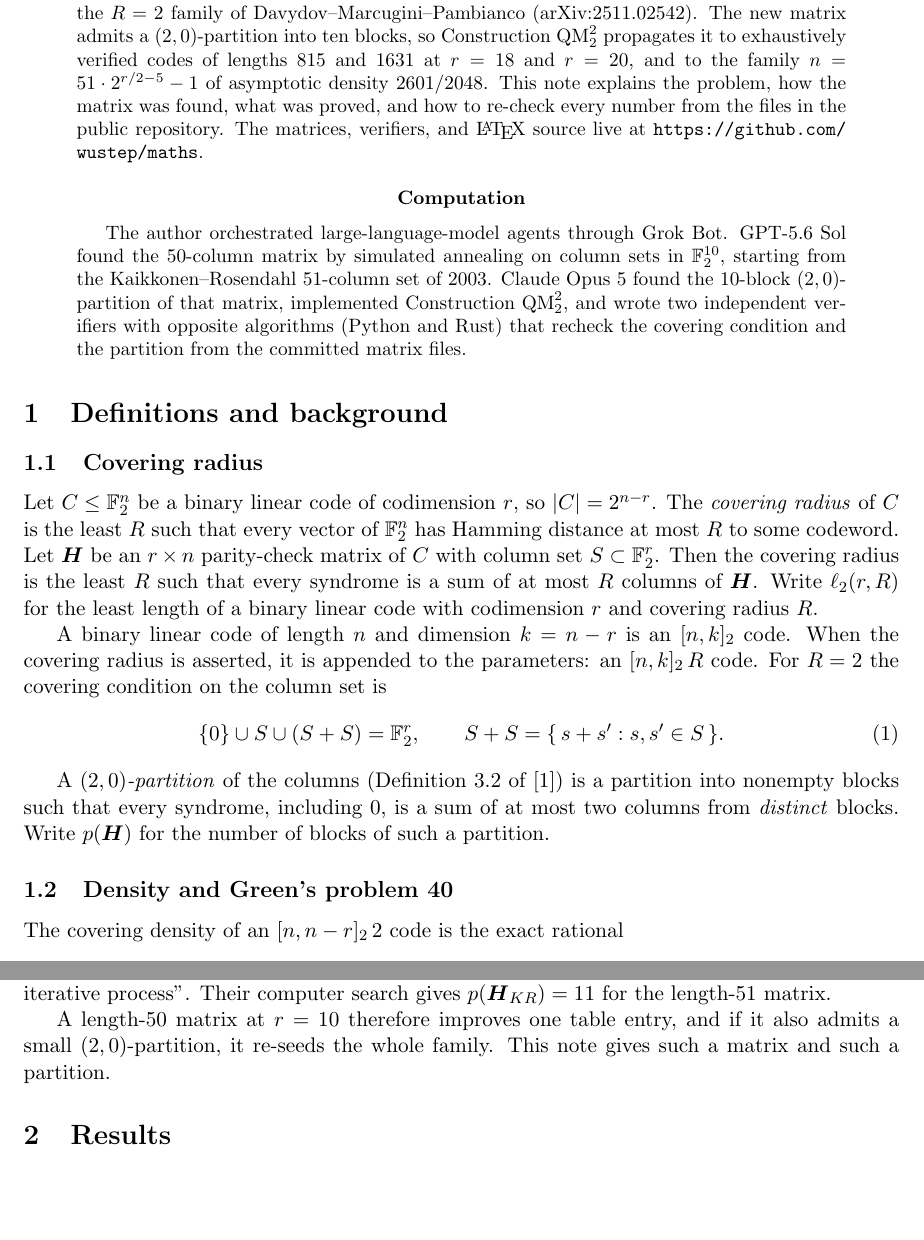
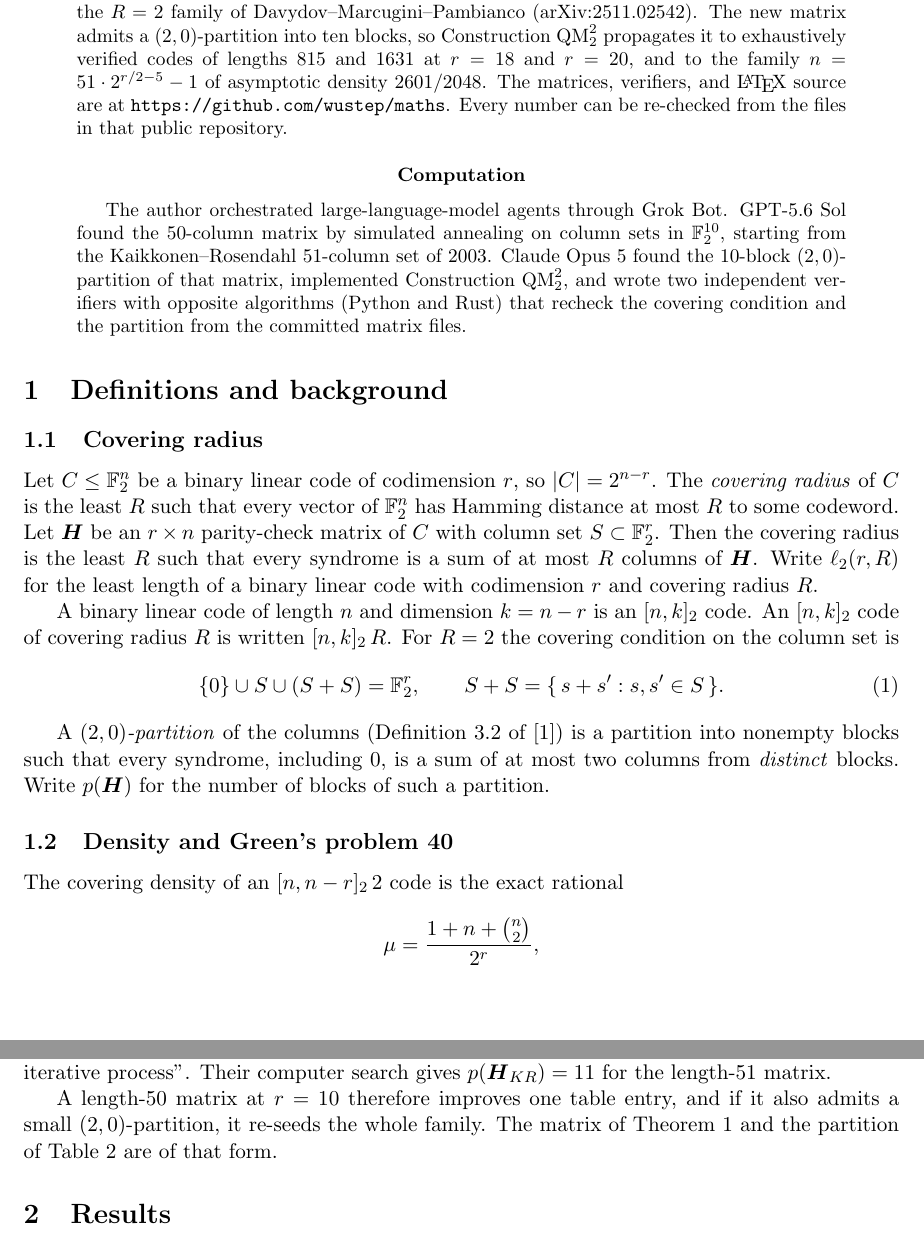
Before and after one commit to wustep/maths, a LaTeX paper (problems/covering/share/2026-08-24/explainer.tex): two parts of pages 1 and 2 of 7, joined at a grey line, cut so that both start at the same text, the shorter picture padded with empty space. Compiled offline with pdfLaTeX.

Commit message:
Fold humanizer pass into the covering explainer
Grok 4.6 humanizer wording from #60, claims unchanged.

```diff
--- a/problems/covering/share/2026-08-24/explainer.tex
+++ b/problems/covering/share/2026-08-24/explainer.tex
@@ -31,10 +31,9 @@ $(2,0)$-partition into ten blocks, so Construction~$\mathrm{QM}_2^2$
 propagates it to exhaustively verified codes of lengths $815$ and $1631$
 at $r=18$ and $r=20$, and to the family
 $n=51\cdot 2^{r/2-5}-1$ of asymptotic density $2601/2048$.
-This note explains the problem, how the matrix was found, what was proved,
-and how to re-check every number from the files in the public repository.
-The matrices, verifiers, and \LaTeX\ source live at
-\url{https://github.com/wustep/maths}.
+The matrices, verifiers, and \LaTeX\ source are at
+\url{https://github.com/wustep/maths}. Every number can be re-checked
+from the files in that public repository.
 \end{abstract}
 
 \begingroup
@@ -64,9 +63,8 @@ of $\HH$. Write $\ellr(r,R)$ for the least length of a binary linear
 code with codimension $r$ and covering radius $R$.
 
 A binary linear code of length $n$ and dimension $k=n-r$ is an
-$[n,k]_2$ code. When the covering radius is asserted, it is appended
-to the parameters: an $[n,k]_2\,R$ code. For $R=2$ the covering
-condition on the column set is
+$[n,k]_2$ code. An $[n,k]_2$ code of covering radius $R$ is written
+$[n,k]_2\,R$. For $R=2$ the covering condition on the column set is
 \begin{equation}
 \label{eq:cover}
 \{0\}\cup S\cup(S+S)=\FF_2^r,
@@ -121,7 +119,8 @@ $p(\HH_{KR})=11$ for the length-$51$ matrix.
 
 A length-$50$ matrix at $r=10$ therefore improves one table entry, and
 if it also admits a small $(2,0)$-partition, it re-seeds the whole
-family. This note gives such a matrix and such a partition.
+family. The matrix of Theorem~\ref{thm:main} and the partition of
+Table~\ref{tab:part} are of that form.
 
 \section{Results}
 
```
Also changed, not shown: problems/covering/share/2026-08-24/explainer.pdf, problems/covering/share/2026-08-24/explainer.tex (20 more changed lines).
